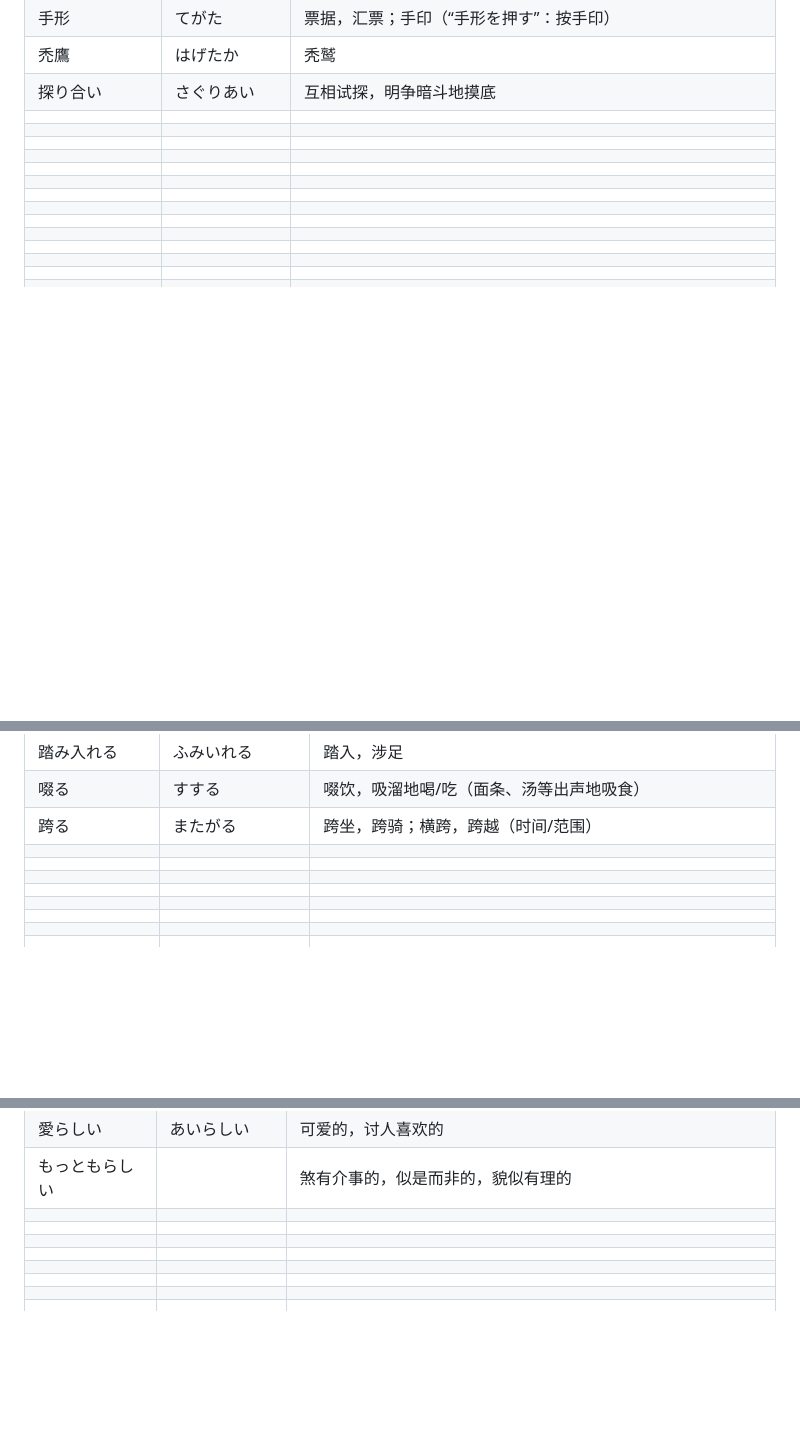
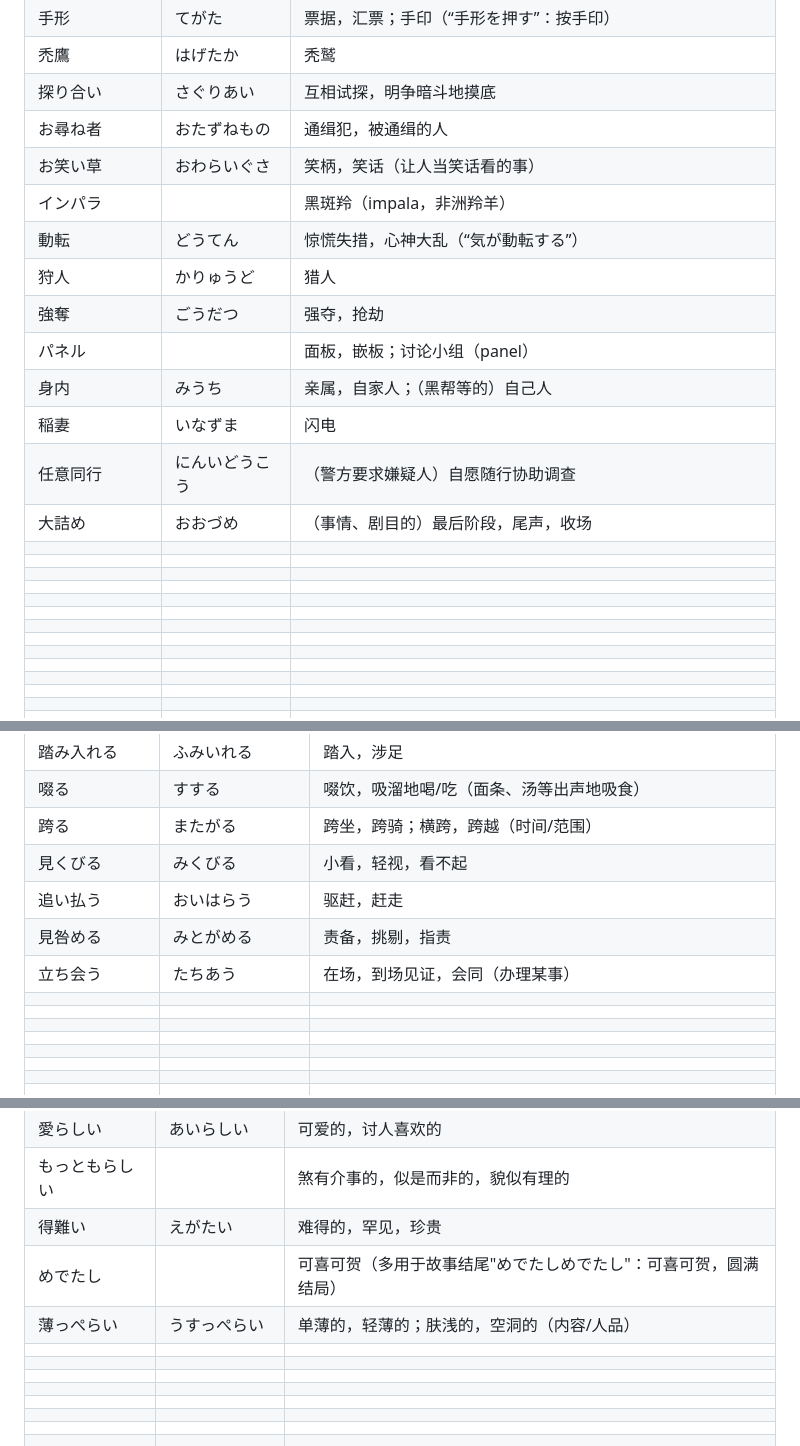
Before and after one commit to xingOct21/Tango, a Markdown page: word.md, 3 parts joined by grey strips. Rendered like a GitHub page; blank space fills up the shorter version.

Commit message:
Fill in 21 missing word.md entries and remove 1 duplicate stub row
Completed a new batch of stub rows across nouns, verbs, adjectives,
adverbs, and phrases. 飛んだ duplicated the existing 形容詞 entry
(same reading and meaning) and was removed per the dedup rule in
CLAUDE.md.

```diff
--- a/word.md
+++ b/word.md
@@ -582,18 +582,17 @@
 |手形|てがた|票据，汇票；手印（“手形を押す”：按手印）|
 |禿鷹|はげたか|秃鹫|
 |探り合い|さぐりあい|互相试探，明争暗斗地摸底|
-||||
-||||
-||||
-||||
-||||
-||||
-||||
-||||
-||||
-||||
-||||
-||||
+|お尋ね者|おたずねもの|通缉犯，被通缉的人|
+|お笑い草|おわらいぐさ|笑柄，笑话（让人当笑话看的事）|
+|インパラ||黑斑羚（impala，非洲羚羊）|
+|動転|どうてん|惊慌失措，心神大乱（“気が動転する”）|
+|狩人|かりゅうど|猎人|
+|強奪|ごうだつ|强夺，抢劫|
+|パネル||面板，嵌板；讨论小组（panel）|
+|身内|みうち|亲属，自家人；（黑帮等的）自己人|
+|稲妻|いなずま|闪电|
+|任意同行|にんいどうこう|（警方要求嫌疑人）自愿随行协助调查|
+|大詰め|おおづめ|（事情、剧目的）最后阶段，尾声，收场|
 ||||
 ||||
 ||||
@@ -1017,10 +1016,10 @@
 |踏み入れる|ふみいれる|踏入，涉足|
 |啜る|すする|啜饮，吸溜地喝/吃（面条、汤等出声地吸食）|
 |跨る|またがる|跨坐，跨骑；横跨，跨越（时间/范围）|
-||||
-||||
-||||
-||||
+|見くびる|みくびる|小看，轻视，看不起|
+|追い払う|おいはらう|驱赶，赶走|
+|見咎める|みとがめる|责备，挑剔，指责|
+|立ち会う|たちあう|在场，到场见证，会同（办理某事）|
 ||||
 ||||
 ||||
@@ -1220,9 +1219,9 @@
 |程よい|ほどよい|恰到好处的，适度的|
 |愛らしい|あいらしい|可爱的，讨人喜欢的|
 |もっともらしい||煞有介事的，似是而非的，貌似有理的|
-||||
-||||
-||||
+|得難い|えがたい|难得的，罕见，珍贵|
+|めでたし||可喜可贺（多用于故事结尾"めでたしめでたし"：可喜可贺，圆满结局）|
+|薄っぺらい|うすっぺらい|单薄的，轻薄的；肤浅的，空洞的（内容/人品）|
 ||||
 ||||
 ||||
```
Also changed, not shown: other parts of word.md (+3 -3 lines).
